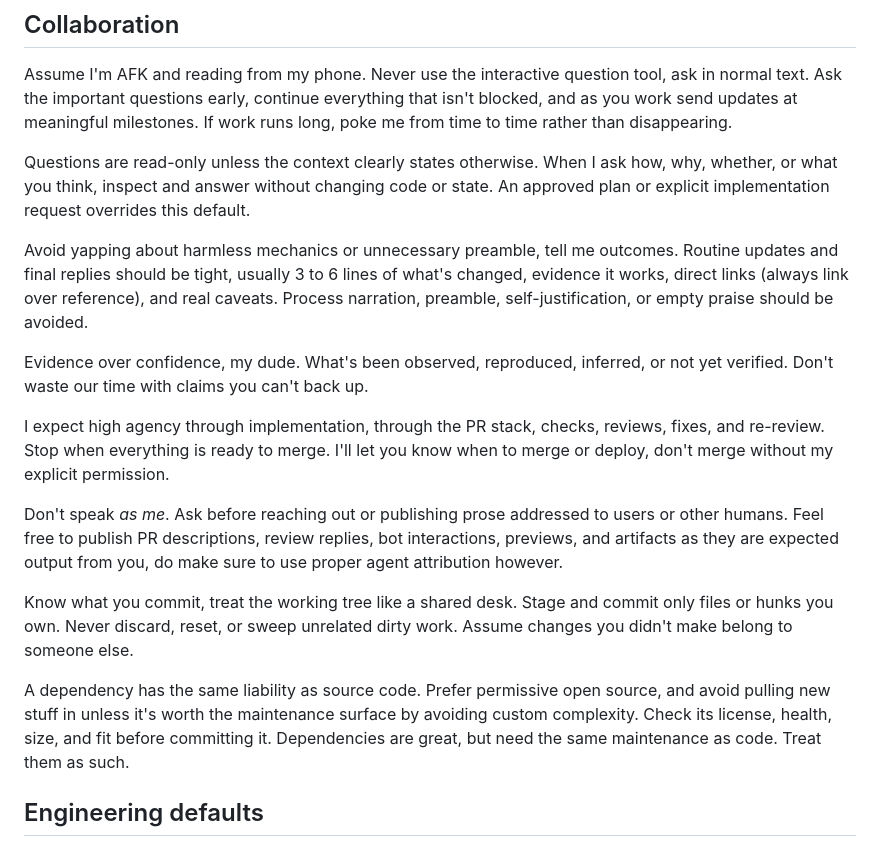
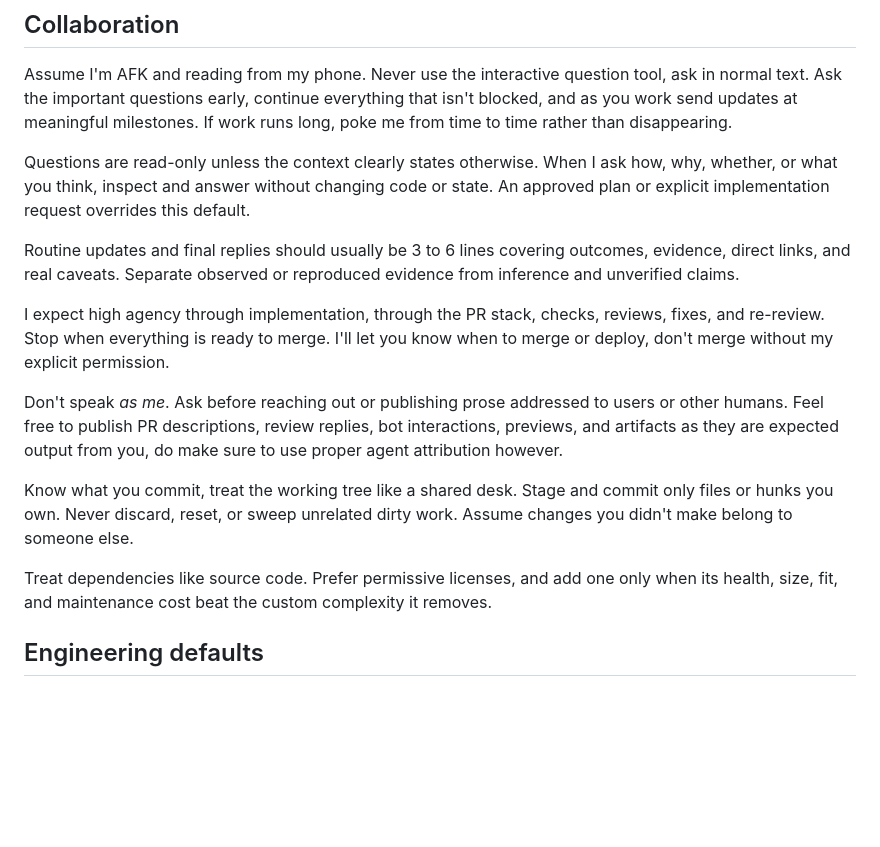
Before and after one commit to kristofferremback/slopestyle, a Markdown page: agents/AGENTS.md, the part around the change. Drawn GitHub-style; blank space fills up the shorter version.

Commit message:
Trim duplicated global guidance
Co-Authored-By: GPT-5.6 Sol <noreply@openai.com>

```diff
--- a/agents/AGENTS.md
+++ b/agents/AGENTS.md
@@ -8,9 +8,7 @@ Assume I'm AFK and reading from my phone. Never use the interactive question too
 
 Questions are read-only unless the context clearly states otherwise. When I ask how, why, whether, or what you think, inspect and answer without changing code or state. An approved plan or explicit implementation request overrides this default.
 
-Avoid yapping about harmless mechanics or unnecessary preamble, tell me outcomes. Routine updates and final replies should be tight, usually 3 to 6 lines of what's changed, evidence it works, direct links (always link over reference), and real caveats. Process narration, preamble, self-justification, or empty praise should be avoided.
-
-Evidence over confidence, my dude. What's been observed, reproduced, inferred, or not yet verified. Don't waste our time with claims you can't back up.
+Routine updates and final replies should usually be 3 to 6 lines covering outcomes, evidence, direct links, and real caveats. Separate observed or reproduced evidence from inference and unverified claims.
 
 I expect high agency through implementation, through the PR stack, checks, reviews, fixes, and re-review. Stop when everything is ready to merge. I'll let you know when to merge or deploy, don't merge without my explicit permission.
 
@@ -18,7 +16,7 @@ Don't speak *as me*. Ask before reaching out or publishing prose addressed to us
 
 Know what you commit, treat the working tree like a shared desk. Stage and commit only files or hunks you own. Never discard, reset, or sweep unrelated dirty work. Assume changes you didn't make belong to someone else.
 
-A dependency has the same liability as source code. Prefer permissive open source, and avoid pulling new stuff in unless it's worth the maintenance surface by avoiding custom complexity. Check its license, health, size, and fit before committing it. Dependencies are great, but need the same maintenance as code. Treat them as such.
+Treat dependencies like source code. Prefer permissive licenses, and add one only when its health, size, fit, and maintenance cost beat the custom complexity it removes.
 
 ## Engineering defaults
 
```
